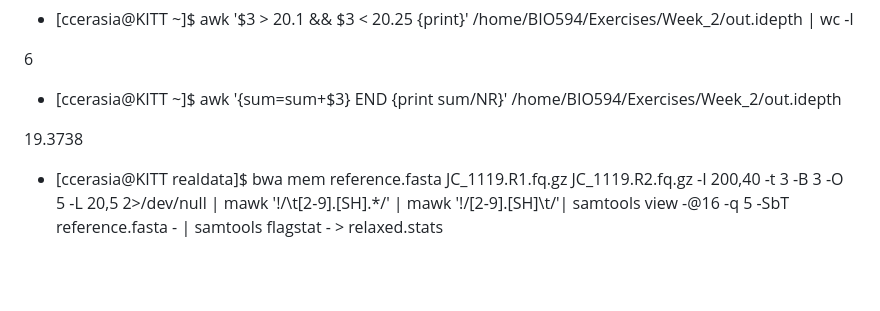
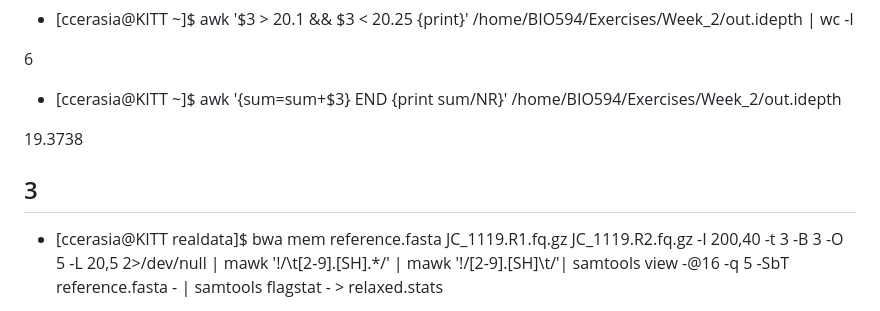
Before and after one commit to jpuritz/BIO_594, a Markdown page: Exercises_ProbSets/Week09/CassandraCerasia_Week8-9_Answers.md, the part around the change. Rendered like a GitHub page; blank space fills up the shorter version.

Commit message:
Minor change to HW

```diff
--- a/Exercises_ProbSets/Week09/CassandraCerasia_Week8-9_Answers.md
+++ b/Exercises_ProbSets/Week09/CassandraCerasia_Week8-9_Answers.md
@@ -64,6 +64,7 @@ PopB_14 8370    20.2419
 * [ccerasia@KITT ~]$  awk '{sum=sum+$3} END {print sum/NR}' /home/BIO594/Exercises/Week_2/out.idepth
 
 19.3738
+## 3
 * [ccerasia@KITT realdata]$ bwa mem reference.fasta JC_1119.R1.fq.gz JC_1119.R2.fq.gz -I 200,40 -t 3 -B 3 -O 5 -L 20,5 2>/dev/null | mawk '!/\t[2-9].[SH].*/' | mawk '!/[2-9].[SH]\t/'| samtools view -@16 -q 5 -SbT reference.fasta - | samtools flagstat - > relaxed.stats
 
 [ccerasia@KITT realdata]$ bwa mem reference.fasta JC_1119.R1.fq.gz JC_1119.R2.fq.gz -I 200,40 -t 3 -L 20,5 2>/dev/null | mawk '!/\t[2-9].[SH].*/' | mawk '!/[2-9].[SH]\t/'| samtools view -@16 -q 5 -SbT reference.fasta - | samtools flagstat - > normal.stats
```
